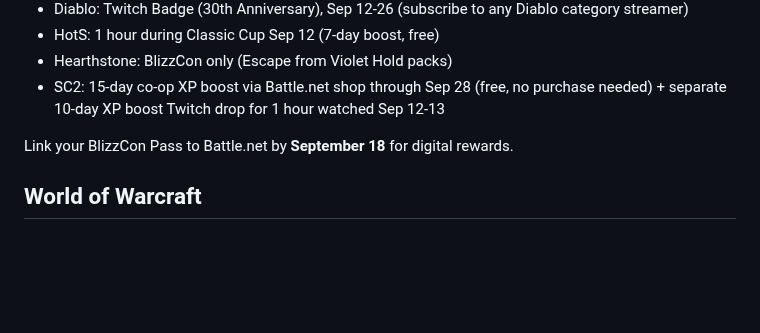
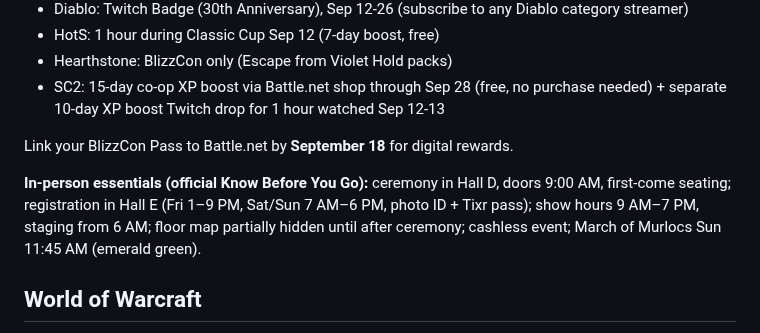
Before and after one commit to DealsBeam/world-of-warcraft-private-servers, a Markdown page: src/news/blizzcon-2026-preview.md, the part around the change. Rendered like a GitHub page; blank space fills up the shorter version.

Commit message:
Preview: in-person essentials from official Know Before You Go

```diff
--- a/src/news/blizzcon-2026-preview.md
+++ b/src/news/blizzcon-2026-preview.md
@@ -58,6 +58,8 @@ Free stream on YouTube, Twitch, and Battle.net. No purchase required for the cer
 - SC2: 15-day co-op XP boost via Battle.net shop through Sep 28 (free, no purchase needed) + separate 10-day XP boost Twitch drop for 1 hour watched Sep 12-13
 
 Link your BlizzCon Pass to Battle.net by **September 18** for digital rewards.
+
+**In-person essentials (official Know Before You Go):** ceremony in Hall D, doors 9:00 AM, first-come seating; registration in Hall E (Fri 1–9 PM, Sat/Sun 7 AM–6 PM, photo ID + Tixr pass); show hours 9 AM–7 PM, staging from 6 AM; floor map partially hidden until after ceremony; cashless event; March of Murlocs Sun 11:45 AM (emerald green).
 
 ## World of Warcraft
 
```
